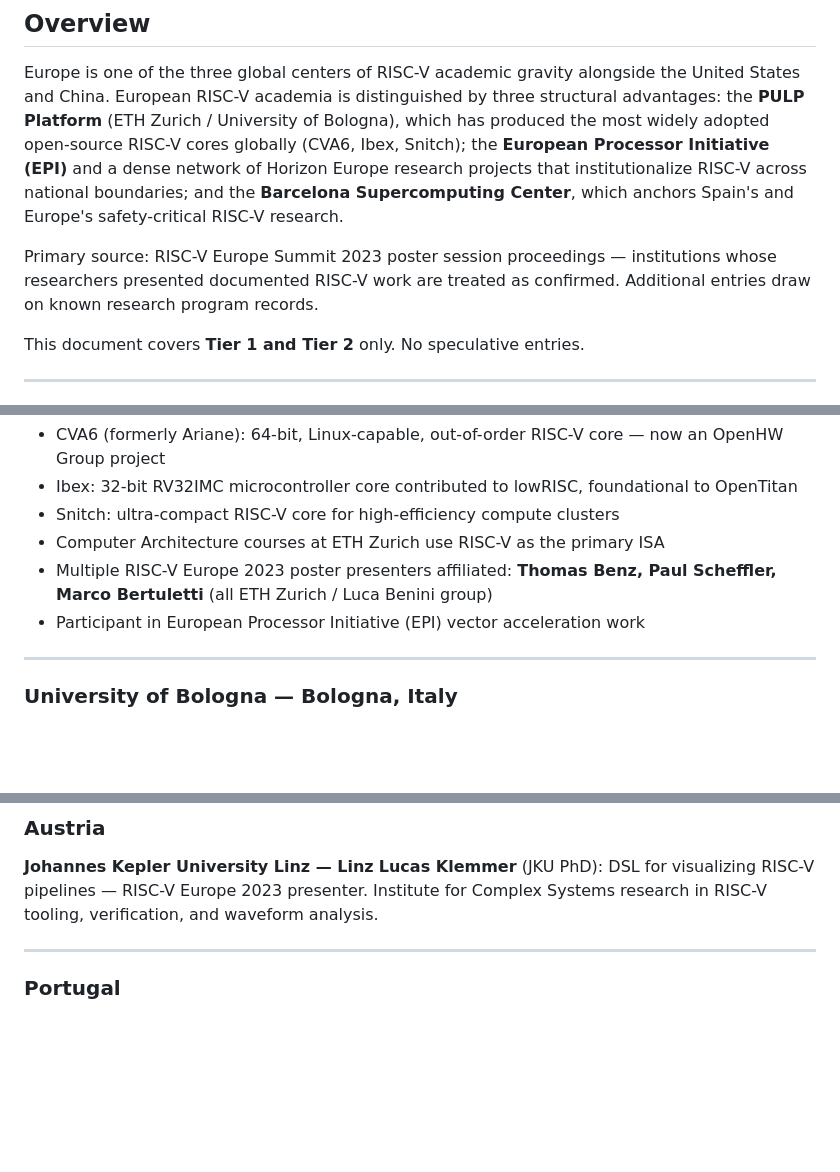
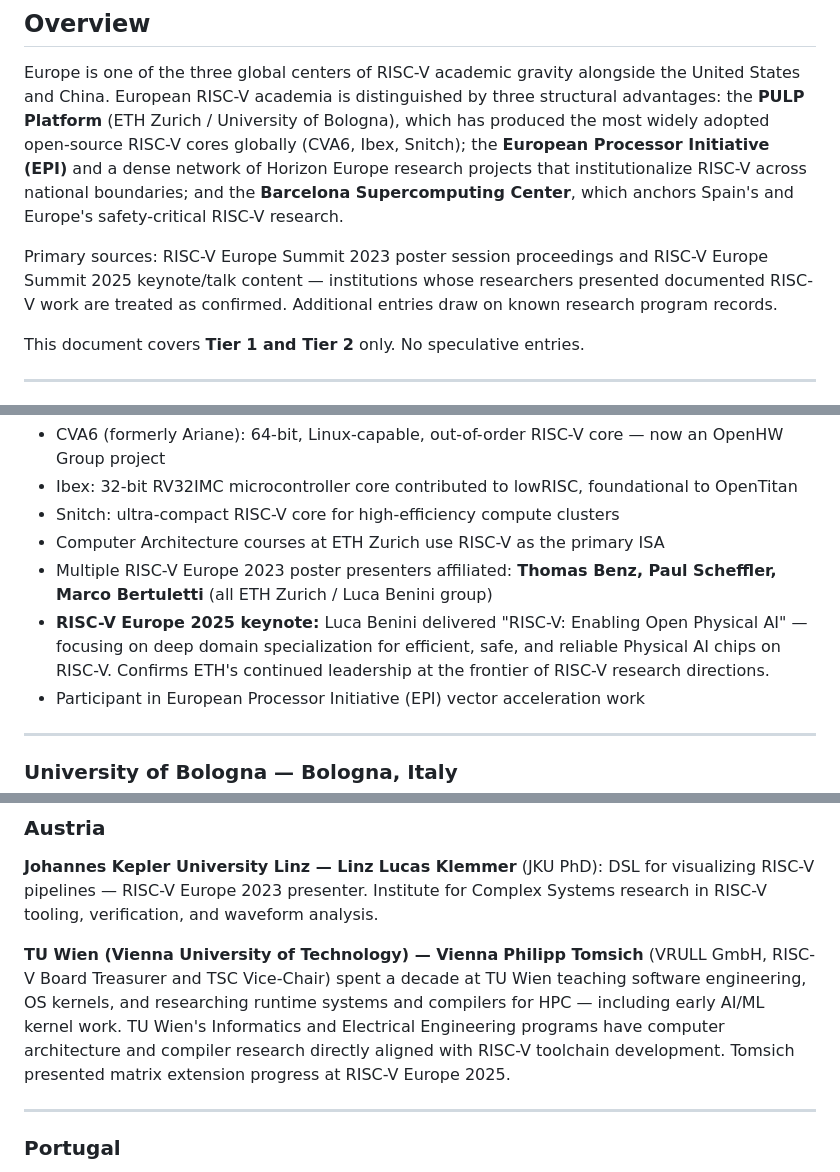
Before and after one commit to cve415/RISC-V---Schools, a Markdown page: internal/europe.md, 3 parts joined by grey strips. Drawn GitHub-style; blank space fills up the shorter version.

```diff
--- a/internal/europe.md
+++ b/internal/europe.md
@@ -6,7 +6,7 @@
 
 Europe is one of the three global centers of RISC-V academic gravity alongside the United States and China. European RISC-V academia is distinguished by three structural advantages: the **PULP Platform** (ETH Zurich / University of Bologna), which has produced the most widely adopted open-source RISC-V cores globally (CVA6, Ibex, Snitch); the **European Processor Initiative (EPI)** and a dense network of Horizon Europe research projects that institutionalize RISC-V across national boundaries; and the **Barcelona Supercomputing Center**, which anchors Spain's and Europe's safety-critical RISC-V research.
 
-Primary source: RISC-V Europe Summit 2023 poster session proceedings — institutions whose researchers presented documented RISC-V work are treated as confirmed. Additional entries draw on known research program records.
+Primary sources: RISC-V Europe Summit 2023 poster session proceedings and RISC-V Europe Summit 2025 keynote/talk content — institutions whose researchers presented documented RISC-V work are treated as confirmed. Additional entries draw on known research program records.
 
 This document covers **Tier 1 and Tier 2** only. No speculative entries.
 
@@ -31,6 +31,7 @@ The European anchor of RISC-V academia and one of the most important RISC-V inst
 - Snitch: ultra-compact RISC-V core for high-efficiency compute clusters
 - Computer Architecture courses at ETH Zurich use RISC-V as the primary ISA
 - Multiple RISC-V Europe 2023 poster presenters affiliated: **Thomas Benz, Paul Scheffler, Marco Bertuletti** (all ETH Zurich / Luca Benini group)
+- **RISC-V Europe 2025 keynote:** Luca Benini delivered "RISC-V: Enabling Open Physical AI" — focusing on deep domain specialization for efficient, safe, and reliable Physical AI chips on RISC-V. Confirms ETH's continued leadership at the frontier of RISC-V research directions.
 - Participant in European Processor Initiative (EPI) vector acceleration work
 
 ---
@@ -214,6 +216,9 @@ Dr. Gerard Rauwerda (Technolution, PhD from University of Twente): SmallSat RISC
 **Johannes Kepler University Linz — Linz**
 **Lucas Klemmer** (JKU PhD): DSL for visualizing RISC-V pipelines — RISC-V Europe 2023 presenter. Institute for Complex Systems research in RISC-V tooling, verification, and waveform analysis.
 
+**TU Wien (Vienna University of Technology) — Vienna**
+**Philipp Tomsich** (VRULL GmbH, RISC-V Board Treasurer and TSC Vice-Chair) spent a decade at TU Wien teaching software engineering, OS kernels, and researching runtime systems and compilers for HPC — including early AI/ML kernel work. TU Wien's Informatics and Electrical Engineering programs have computer architecture and compiler research directly aligned with RISC-V toolchain development. Tomsich presented matrix extension progress at RISC-V Europe 2025.
+
 ---
 
 ### Portugal
```
Also changed, not shown: other parts of internal/europe.md (+19 -1 lines).
